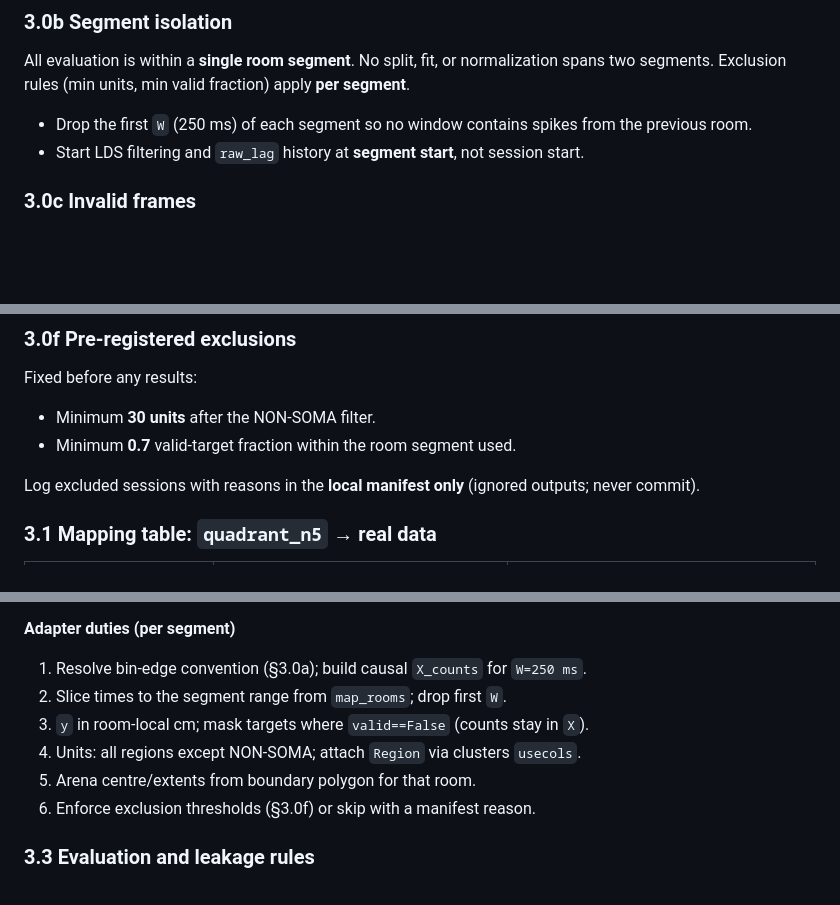
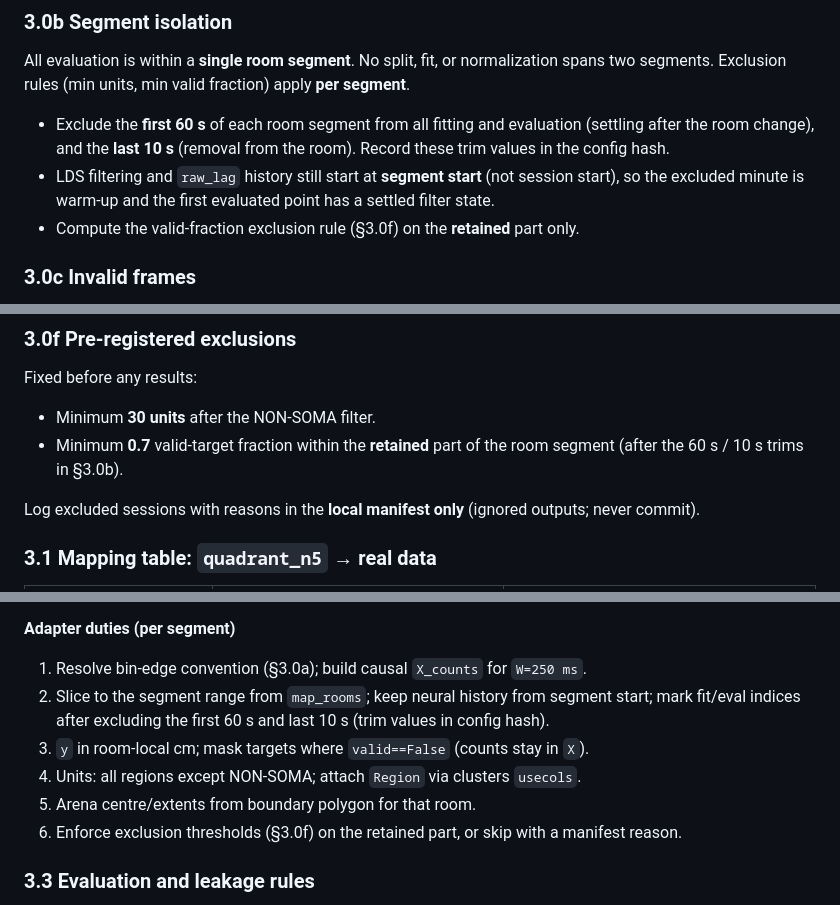
Before and after one commit to genevievewager/hippo, a Markdown page: docs/real_data_quadrant/PLAN.md, 3 parts joined by grey strips. GitHub-like rendering; blank space fills up the shorter version.

Commit message:
Trim room-segment edges: 60 s settle, 10 s removal.
Exclude those windows from fit/eval while keeping LDS and raw_lag warm-up
from segment start; valid-fraction uses the retained part only.

Co-authored-by: Cursor <cursoragent@cursor.com>

```diff
--- a/docs/real_data_quadrant/PLAN.md
+++ b/docs/real_data_quadrant/PLAN.md
@@ -202,10 +202,14 @@ All evaluation is within a **single room segment**. No split, fit, or
 normalization spans two segments. Exclusion rules (min units, min valid
 fraction) apply **per segment**.
 
-- Drop the first `W` (250 ms) of each segment so no window contains spikes from
-  the previous room.
-- Start LDS filtering and `raw_lag` history at **segment start**, not session
-  start.
+- Exclude the **first 60 s** of each room segment from all fitting and
+  evaluation (settling after the room change), and the **last 10 s** (removal
+  from the room). Record these trim values in the config hash.
+- LDS filtering and `raw_lag` history still start at **segment start** (not
+  session start), so the excluded minute is warm-up and the first evaluated
+  point has a settled filter state.
+- Compute the valid-fraction exclusion rule (§3.0f) on the **retained** part
+  only.
 
 ### 3.0c Invalid frames
 
@@ -228,7 +232,8 @@ Sim-vs-real comparisons use **normalized error**
 Fixed before any results:
 
 - Minimum **30 units** after the NON-SOMA filter.
-- Minimum **0.7** valid-target fraction within the room segment used.
+- Minimum **0.7** valid-target fraction within the **retained** part of the
+  room segment (after the 60 s / 10 s trims in §3.0b).
 
 Log excluded sessions with reasons in the **local manifest only** (ignored
 outputs; never commit).
@@ -290,11 +295,14 @@ analysis/real_quadrant/outputs/…         # gitignored
 **Adapter duties (per segment)**
 
 1. Resolve bin-edge convention (§3.0a); build causal `X_counts` for `W=250 ms`.
-2. Slice times to the segment range from `map_rooms`; drop first `W`.
+2. Slice to the segment range from `map_rooms`; keep neural history from segment
+   start; mark fit/eval indices after excluding the first 60 s and last 10 s
+   (trim values in config hash).
 3. `y` in room-local cm; mask targets where `valid==False` (counts stay in `X`).
 4. Units: all regions except NON-SOMA; attach `Region` via clusters `usecols`.
 5. Arena centre/extents from boundary polygon for that room.
-6. Enforce exclusion thresholds (§3.0f) or skip with a manifest reason.
+6. Enforce exclusion thresholds (§3.0f) on the retained part, or skip with a
+   manifest reason.
 
 ### 3.3 Evaluation and leakage rules
 
```
Also changed, not shown: other parts of docs/real_data_quadrant/PLAN.md (+1 -1 lines).
